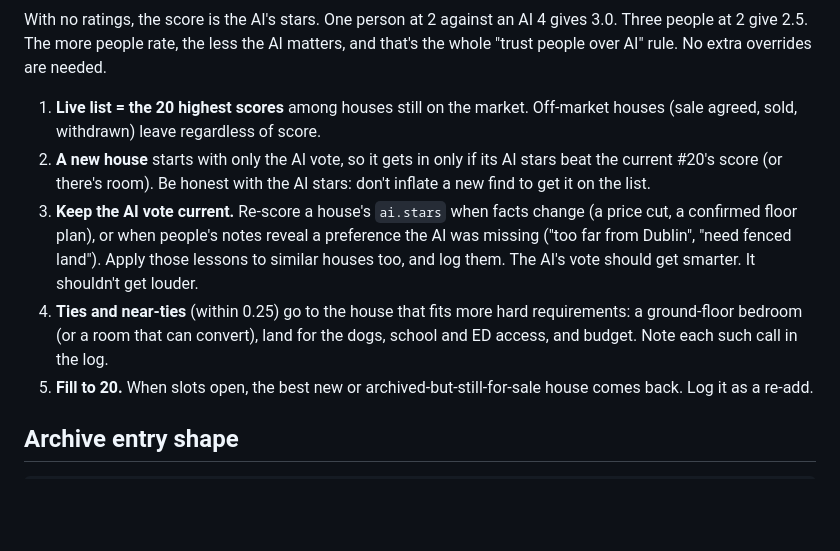
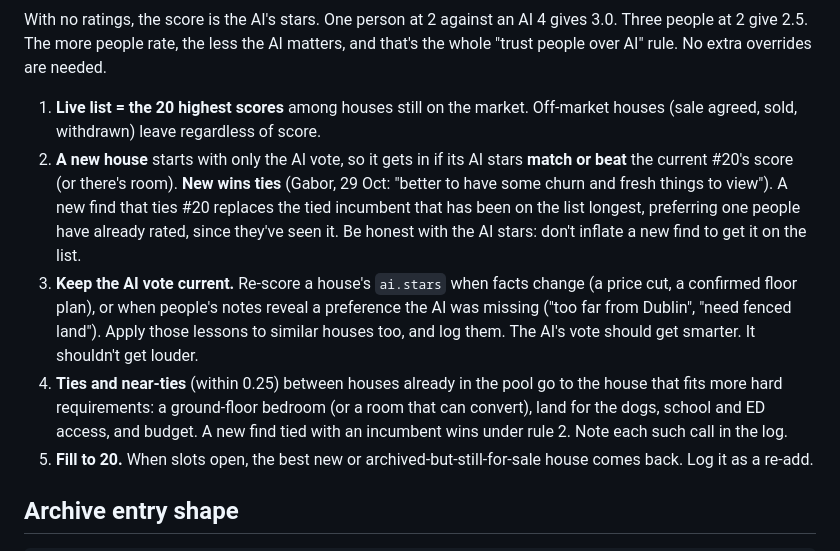
Before and after one commit to gangeli/ireland, a Markdown page: SWEEP.md, the part around the change. Drawn GitHub-style; blank space fills up the shorter version.

Commit message:
SWEEP.md: new finds win ties with #20 (Gabor, 29 Oct)
Co-Authored-By: Claude Opus 5.5 <noreply@anthropic.com>
Claude-Session: https://claude.ai/code/session_01WGC4bs4gftuv1Z4i2Pkh1C

```diff
--- a/SWEEP.md
+++ b/SWEEP.md
@@ -41,9 +41,9 @@ score = (ai.stars + sum of human stars) / (1 + number of human ratings)
 With no ratings, the score is the AI's stars. One person at 2 against an AI 4 gives 3.0. Three people at 2 give 2.5. The more people rate, the less the AI matters, and that's the whole "trust people over AI" rule. No extra overrides are needed.
 
 1. **Live list = the 20 highest scores** among houses still on the market. Off-market houses (sale agreed, sold, withdrawn) leave regardless of score.
-2. **A new house** starts with only the AI vote, so it gets in only if its AI stars beat the current #20's score (or there's room). Be honest with the AI stars: don't inflate a new find to get it on the list.
+2. **A new house** starts with only the AI vote, so it gets in if its AI stars **match or beat** the current #20's score (or there's room). **New wins ties** (Gabor, 29 Oct: "better to have some churn and fresh things to view"). A new find that ties #20 replaces the tied incumbent that has been on the list longest, preferring one people have already rated, since they've seen it. Be honest with the AI stars: don't inflate a new find to get it on the list.
 3. **Keep the AI vote current.** Re-score a house's `ai.stars` when facts change (a price cut, a confirmed floor plan), or when people's notes reveal a preference the AI was missing ("too far from Dublin", "need fenced land"). Apply those lessons to similar houses too, and log them. The AI's vote should get smarter. It shouldn't get louder.
-4. **Ties and near-ties** (within 0.25) go to the house that fits more hard requirements: a ground-floor bedroom (or a room that can convert), land for the dogs, school and ED access, and budget. Note each such call in the log.
+4. **Ties and near-ties** (within 0.25) between houses already in the pool go to the house that fits more hard requirements: a ground-floor bedroom (or a room that can convert), land for the dogs, school and ED access, and budget. A new find tied with an incumbent wins under rule 2. Note each such call in the log.
 5. **Fill to 20.** When slots open, the best new or archived-but-still-for-sale house comes back. Log it as a re-add.
 
 ## Archive entry shape
```
